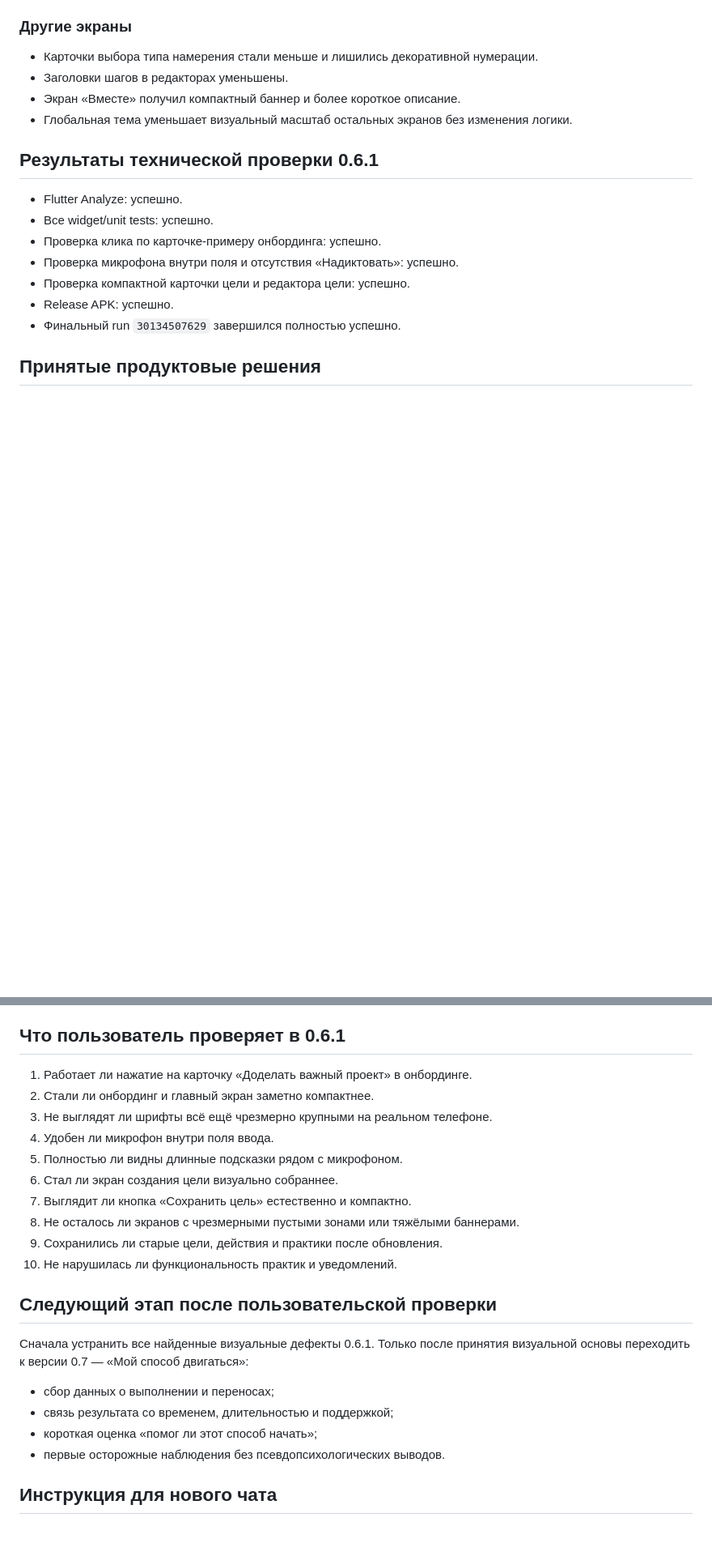
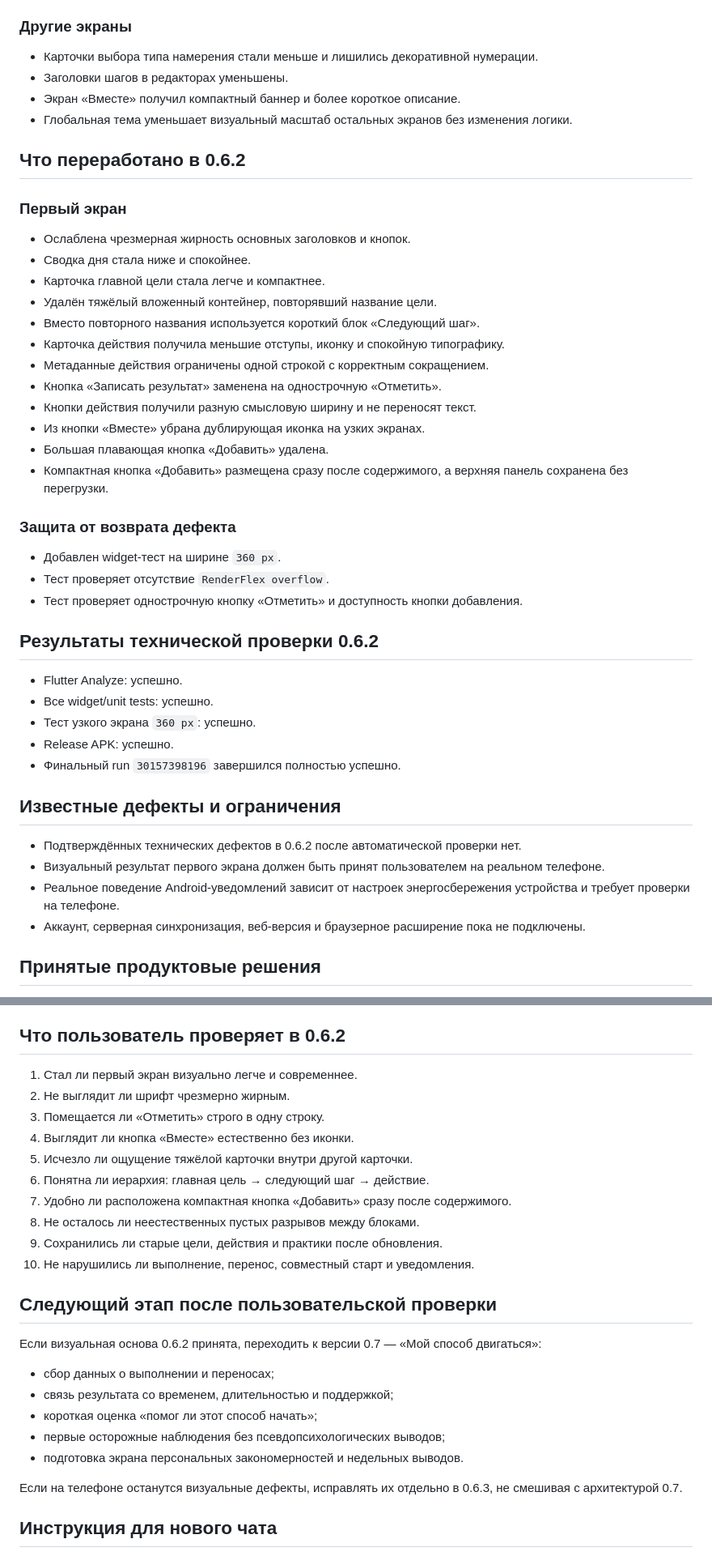
Before and after one commit to valera2872/vmeste, a Markdown page: PROJECT_STATE.md, 2 parts joined by grey strips. Shown at 81% size. Rendered like a GitHub page; blank space fills up the shorter version.

Commit message:
Record v0.6.2 home redesign checkpoint

```diff
--- a/PROJECT_STATE.md
+++ b/PROJECT_STATE.md
@@ -161,15 +161,43 @@
 - Экран «Вместе» получил компактный баннер и более короткое описание.
 - Глобальная тема уменьшает визуальный масштаб остальных экранов без изменения логики.
 
-## Результаты технической проверки 0.6.1
+## Что переработано в 0.6.2
+
+### Первый экран
+
+- Ослаблена чрезмерная жирность основных заголовков и кнопок.
+- Сводка дня стала ниже и спокойнее.
+- Карточка главной цели стала легче и компактнее.
+- Удалён тяжёлый вложенный контейнер, повторявший название цели.
+- Вместо повторного названия используется короткий блок «Следующий шаг».
+- Карточка действия получила меньшие отступы, иконку и спокойную типографику.
+- Метаданные действия ограничены одной строкой с корректным сокращением.
+- Кнопка «Записать результат» заменена на однострочную «Отметить».
+- Кнопки действия получили разную смысловую ширину и не переносят текст.
+- Из кнопки «Вместе» убрана дублирующая иконка на узких экранах.
+- Большая плавающая кнопка «Добавить» удалена.
+- Компактная кнопка «Добавить» размещена сразу после содержимого, а верхняя панель сохранена без перегрузки.
+
+### Защита от возврата дефекта
+
+- Добавлен widget-тест на ширине `360 px`.
+- Тест проверяет отсутствие `RenderFlex overflow`.
+- Тест проверяет однострочную кнопку «Отметить» и доступность кнопки добавления.
+
+## Результаты технической проверки 0.6.2
 
 - Flutter Analyze: успешно.
 - Все widget/unit tests: успешно.
-- Проверка клика по карточке-примеру онбординга: успешно.
-- Проверка микрофона внутри поля и отсутствия «Надиктовать»: успешно.
-- Проверка компактной карточки цели и редактора цели: успешно.
+- Тест узкого экрана `360 px`: успешно.
 - Release APK: успешно.
-- Финальный run `30134507629` завершился полностью успешно.
+- Финальный run `30157398196` завершился полностью успешно.
+
+## Известные дефекты и ограничения
+
+- Подтверждённых технических дефектов в 0.6.2 после автоматической проверки нет.
+- Визуальный результат первого экрана должен быть принят пользователем на реальном телефоне.
+- Реальное поведение Android-уведомлений зависит от настроек энергосбережения устройства и требует проверки на телефоне.
+- Аккаунт, серверная синхронизация, веб-версия и браузерное расширение пока не подключены.
 
 ## Принятые продуктовые решения
 
@@ -185,27 +213,30 @@
 - Браузерное расширение не разрабатывается полноценно до стабилизации мобильного цикла.
 - Один будущий Premium должен объединять телефон, расширение и веб-версию.
 
-## Что пользователь проверяет в 0.6.1
+## Что пользователь проверяет в 0.6.2
 
-1. Работает ли нажатие на карточку «Доделать важный проект» в онбординге.
-2. Стали ли онбординг и главный экран заметно компактнее.
-3. Не выглядят ли шрифты всё ещё чрезмерно крупными на реальном телефоне.
-4. Удобен ли микрофон внутри поля ввода.
-5. Полностью ли видны длинные подсказки рядом с микрофоном.
-6. Стал ли экран создания цели визуально собраннее.
-7. Выглядит ли кнопка «Сохранить цель» естественно и компактно.
-8. Не осталось ли экранов с чрезмерными пустыми зонами или тяжёлыми баннерами.
+1. Стал ли первый экран визуально легче и современнее.
+2. Не выглядит ли шрифт чрезмерно жирным.
+3. Помещается ли «Отметить» строго в одну строку.
+4. Выглядит ли кнопка «Вместе» естественно без иконки.
+5. Исчезло ли ощущение тяжёлой карточки внутри другой карточки.
+6. Понятна ли иерархия: главная цель → следующий шаг → действие.
+7. Удобно ли расположена компактная кнопка «Добавить» сразу после содержимого.
+8. Не осталось ли неестественных пустых разрывов между блоками.
 9. Сохранились ли старые цели, действия и практики после обновления.
-10. Не нарушилась ли функциональность практик и уведомлений.
+10. Не нарушились ли выполнение, перенос, совместный старт и уведомления.
 
 ## Следующий этап после пользовательской проверки
 
-Сначала устранить все найденные визуальные дефекты 0.6.1. Только после принятия визуальной основы переходить к версии 0.7 — «Мой способ двигаться»:
+Если визуальная основа 0.6.2 принята, переходить к версии 0.7 — «Мой способ двигаться»:
 
 - сбор данных о выполнении и переносах;
 - связь результата со временем, длительностью и поддержкой;
 - короткая оценка «помог ли этот способ начать»;
-- первые осторожные наблюдения без псевдопсихологических выводов.
+- первые осторожные наблюдения без псевдопсихологических выводов;
+- подготовка экрана персональных закономерностей и недельных выводов.
+
+Если на телефоне останутся визуальные дефекты, исправлять их отдельно в 0.6.3, не смешивая с архитектурой 0.7.
 
 ## Инструкция для нового чата
 
```
Also changed, not shown: other parts of PROJECT_STATE.md (+5 -5 lines).
